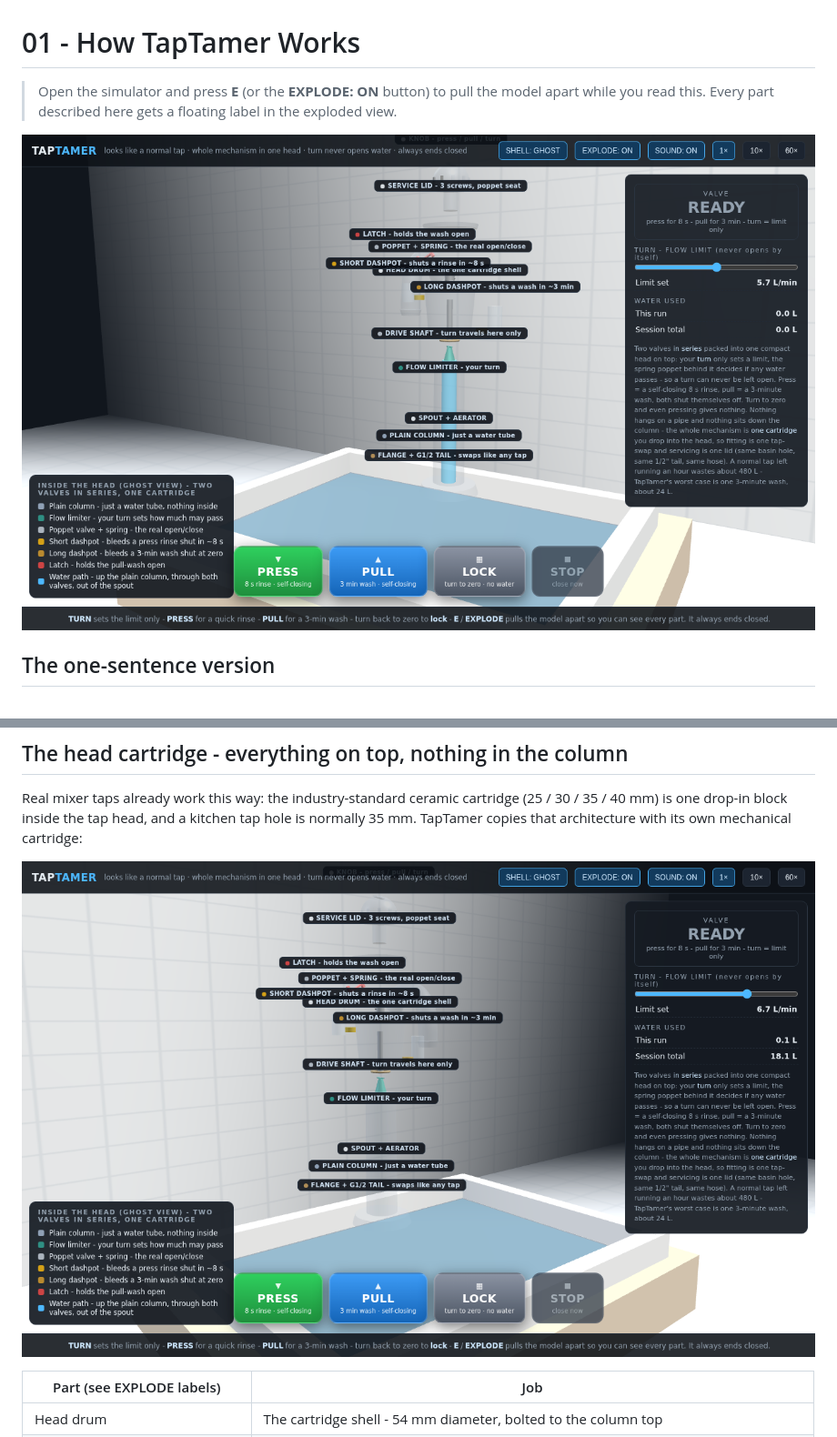
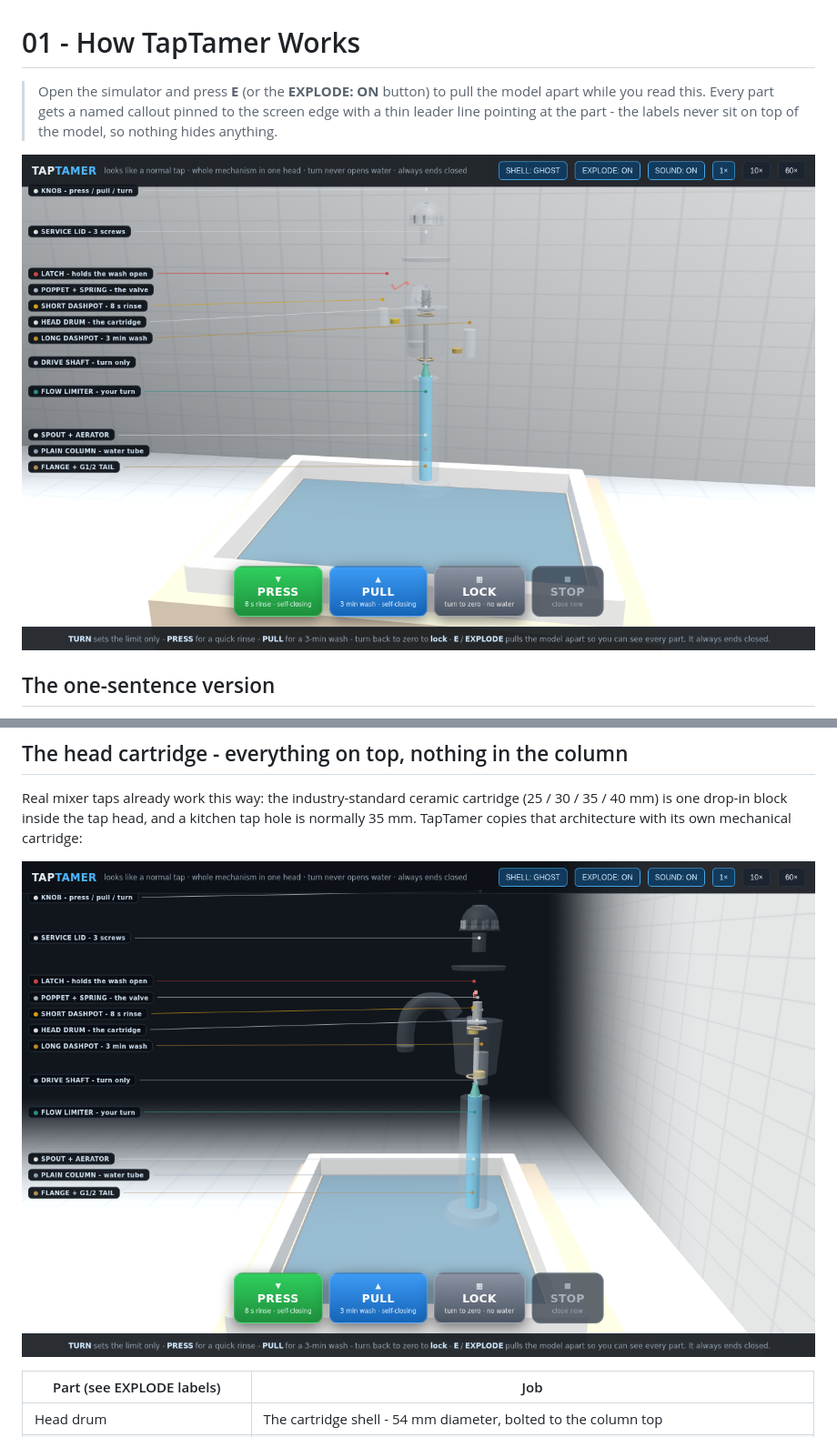
Before and after one commit to Grimzeero78/Water, a Markdown page: docs/01-HOW-IT-WORKS.md, 2 parts joined by grey strips. Shown at 91% size. GitHub-like rendering; pictures changed too: docs/images/exploded-front.png, docs/images/exploded-side.png.

```diff
--- a/docs/01-HOW-IT-WORKS.md
+++ b/docs/01-HOW-IT-WORKS.md
@@ -1,8 +1,9 @@
 # 01 - How TapTamer Works
 
 > Open the simulator and press **E** (or the **EXPLODE: ON** button) to pull the
-> model apart while you read this. Every part described here gets a floating
-> label in the exploded view.
+> model apart while you read this. Every part gets a named callout pinned to the
+> screen edge with a thin leader line pointing at the part - the labels never
+> sit on top of the model, so nothing hides anything.
 
 ![Exploded view - front](images/exploded-front.png)
 
```
Also changed, not shown: other parts of docs/01-HOW-IT-WORKS.md (+7 -0 lines), README.md (+8 -8 lines), docs/02-BUILD-GUIDE.md (+6 -4 lines), 2 other files.
